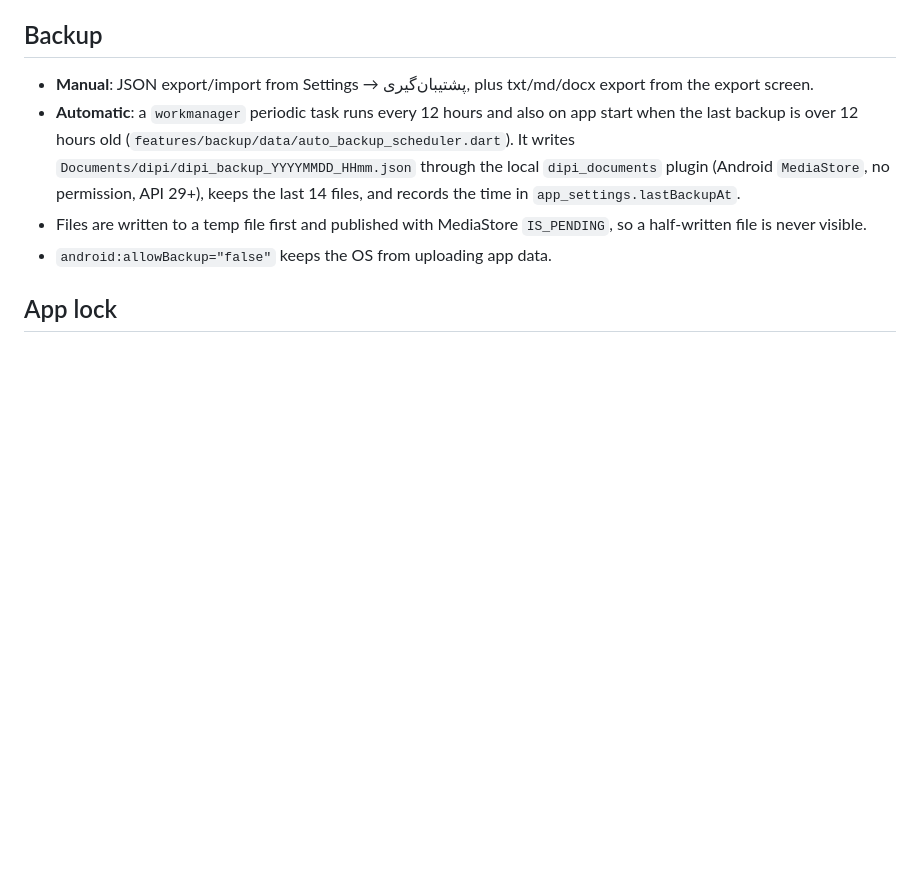
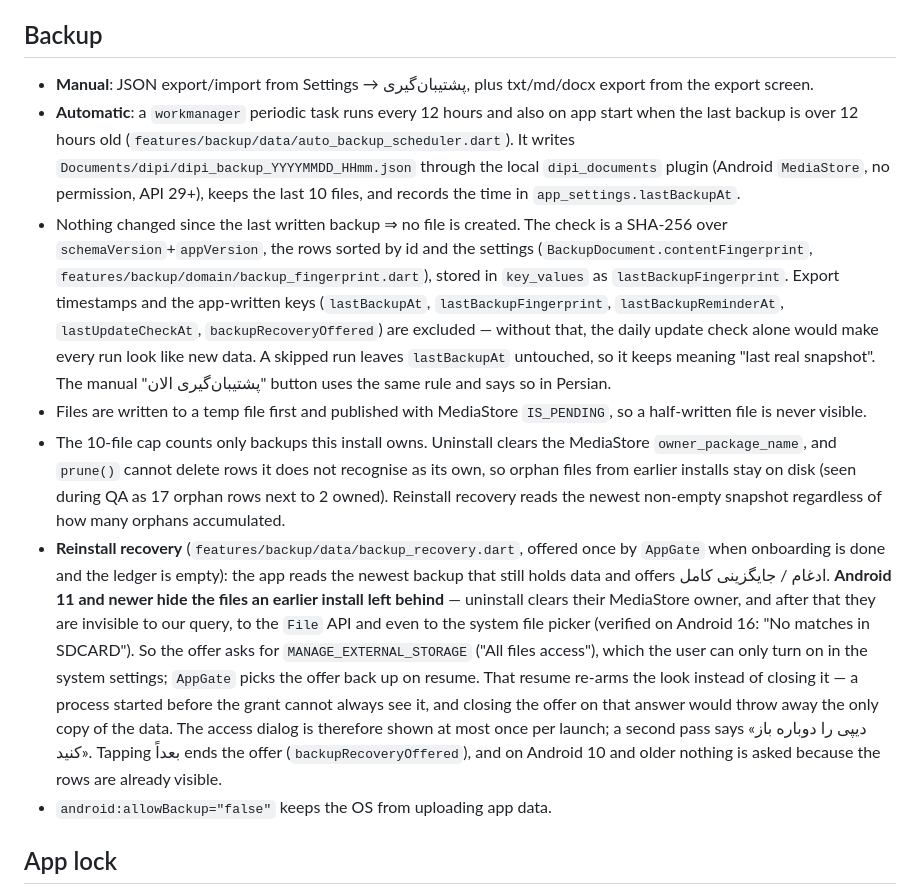
Before and after one commit to Dipi-App/app, a Markdown page: AGENTS.md, the part around the change. GitHub-like rendering; blank space fills up the shorter version.

Commit message:
docs(backup): record the skip-unchanged rule and reinstall recovery
Documents the fingerprint dedup, the 10-file cap scope (owned rows only, so
orphans from earlier installs survive prune), and the all-files-access handoff
that makes those orphan rows visible after a reinstall.

```diff
--- a/AGENTS.md
+++ b/AGENTS.md
@@ -116,9 +116,40 @@ namespace stays `com.yourname.dipi` so no source file has to move.
   (`features/backup/data/auto_backup_scheduler.dart`). It writes
   `Documents/dipi/dipi_backup_YYYYMMDD_HHmm.json` through the local
   `dipi_documents` plugin (Android `MediaStore`, no permission, API 29+),
-  keeps the last 14 files, and records the time in `app_settings.lastBackupAt`.
+  keeps the last 10 files, and records the time in `app_settings.lastBackupAt`.
+- Nothing changed since the last written backup ⇒ no file is created. The check
+  is a SHA-256 over `schemaVersion`+`appVersion`, the rows sorted by id and the
+  settings (`BackupDocument.contentFingerprint`,
+  `features/backup/domain/backup_fingerprint.dart`), stored in `key_values` as
+  `lastBackupFingerprint`. Export timestamps and the app-written keys
+  (`lastBackupAt`, `lastBackupFingerprint`, `lastBackupReminderAt`,
+  `lastUpdateCheckAt`, `backupRecoveryOffered`) are excluded — without that, the
+  daily update check alone would make every run look like new data. A skipped
+  run leaves `lastBackupAt` untouched, so it keeps meaning "last real
+  snapshot". The manual "پشتیبان‌گیری الان" button uses the same rule and says
+  so in Persian.
 - Files are written to a temp file first and published with MediaStore
   `IS_PENDING`, so a half-written file is never visible.
+- The 10-file cap counts only backups this install owns. Uninstall clears the
+  MediaStore `owner_package_name`, and `prune()` cannot delete rows it does not
+  recognise as its own, so orphan files from earlier installs stay on disk
+  (seen during QA as 17 orphan rows next to 2 owned). Reinstall recovery reads
+  the newest non-empty snapshot regardless of how many orphans accumulated.
+- **Reinstall recovery** (`features/backup/data/backup_recovery.dart`, offered
+  once by `AppGate` when onboarding is done and the ledger is empty): the app
+  reads the newest backup that still holds data and offers ادغام / جایگزینی
+  کامل. **Android 11 and newer hide the files an earlier install left behind** —
+  uninstall clears their MediaStore owner, and after that they are invisible to
+  our query, to the `File` API and even to the system file picker (verified on
+  Android 16: "No matches in SDCARD"). So the offer asks for
+  `MANAGE_EXTERNAL_STORAGE` ("All files access"), which the user can only turn
+  on in the system settings; `AppGate` picks the offer back up on resume. That
+  resume re-arms the look instead of closing it — a process started before the
+  grant cannot always see it, and closing the offer on that answer would throw
+  away the only copy of the data. The access dialog is therefore shown at most
+  once per launch; a second pass says «دیپی را دوباره باز کنید». Tapping بعداً
+  ends the offer (`backupRecoveryOffered`), and on Android 10 and older nothing
+  is asked because the rows are already visible.
 - `android:allowBackup="false"` keeps the OS from uploading app data.
 
 ## App lock
```
